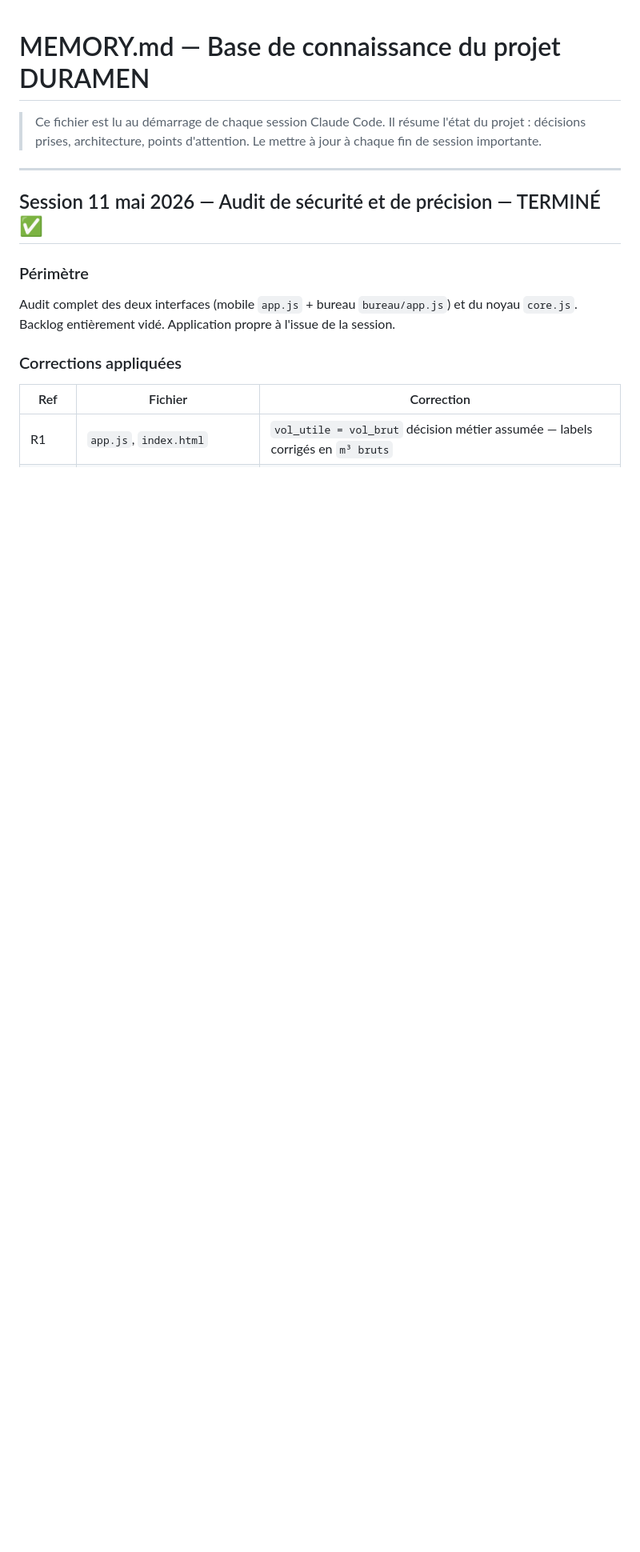
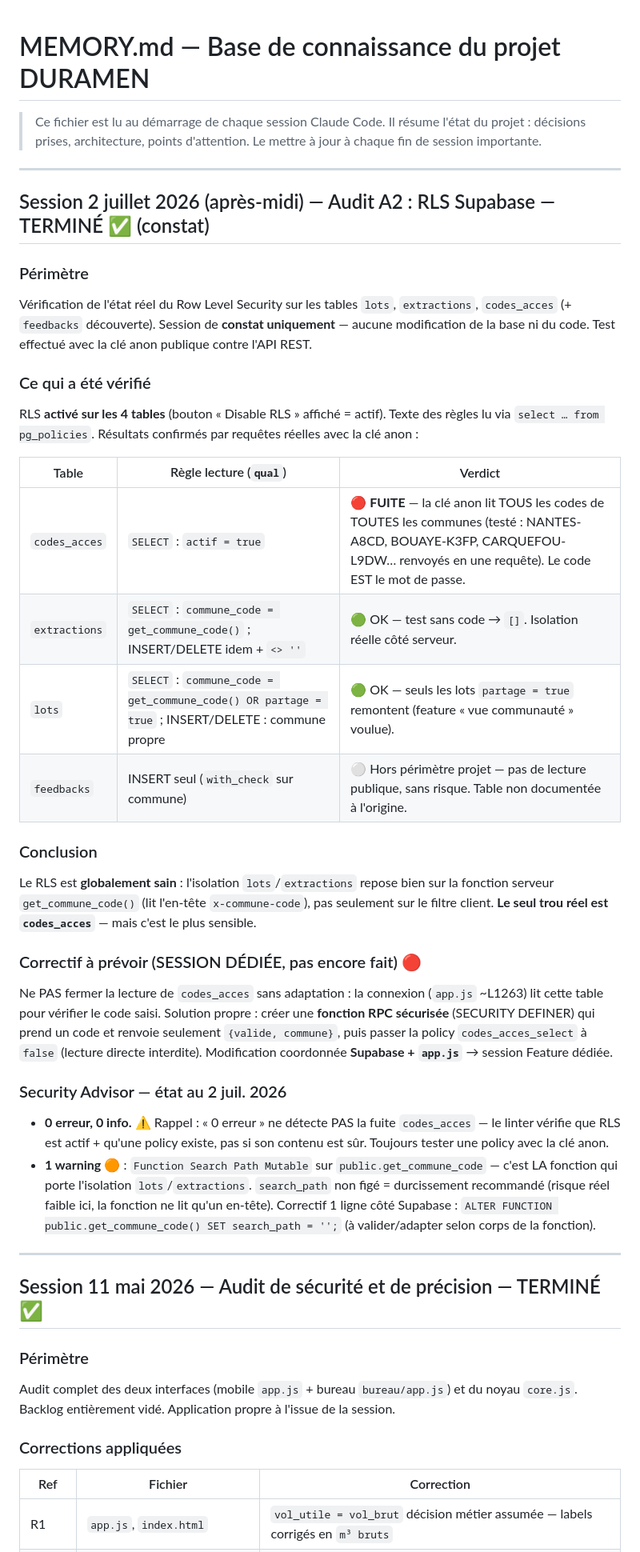
Before and after one commit to TroncCommun-Duramen/duramen, a Markdown page: docs/MEMORY.md, the part around the change. Shown at 80% size. GitHub-like rendering; blank space fills up the shorter version.

Commit message:
docs: audit A2 RLS Supabase — fuite codes_acces constatee + warning search_path
Constat sans modification base ni code :
- RLS actif sur les 4 tables ; lots/extractions isolees cote serveur via get_commune_code()
- Fuite confirmee sur codes_acces (policy actif=true -> cle anon lit tous les codes)
- Security Advisor : 0 erreur (ne detecte pas la fuite), 1 warning search_path mutable sur get_commune_code
- Taches ajoutees : A2-fix (RPC securisee) et A2-dur (figer search_path)

Co-Authored-By: Claude Fable 5 <noreply@anthropic.com>

```diff
--- a/docs/MEMORY.md
+++ b/docs/MEMORY.md
@@ -3,6 +3,33 @@
 > Ce fichier est lu au démarrage de chaque session Claude Code.
 > Il résume l'état du projet : décisions prises, architecture, points d'attention.
 > Le mettre à jour à chaque fin de session importante.
+
+---
+
+## Session 2 juillet 2026 (après-midi) — Audit A2 : RLS Supabase — TERMINÉ ✅ (constat)
+
+### Périmètre
+Vérification de l'état réel du Row Level Security sur les tables `lots`, `extractions`, `codes_acces` (+ `feedbacks` découverte). Session de **constat uniquement** — aucune modification de la base ni du code. Test effectué avec la clé anon publique contre l'API REST.
+
+### Ce qui a été vérifié
+RLS **activé sur les 4 tables** (bouton « Disable RLS » affiché = actif). Texte des règles lu via `select … from pg_policies`. Résultats confirmés par requêtes réelles avec la clé anon :
+
+| Table | Règle lecture (`qual`) | Verdict |
+|-------|------------------------|---------|
+| `codes_acces` | `SELECT` : `actif = true` | 🔴 **FUITE** — la clé anon lit TOUS les codes de TOUTES les communes (testé : NANTES-A8CD, BOUAYE-K3FP, CARQUEFOU-L9DW… renvoyés en une requête). Le code EST le mot de passe. |
+| `extractions` | `SELECT` : `commune_code = get_commune_code()` ; INSERT/DELETE idem + `<> ''` | 🟢 OK — test sans code → `[]`. Isolation réelle côté serveur. |
+| `lots` | `SELECT` : `commune_code = get_commune_code() OR partage = true` ; INSERT/DELETE : commune propre | 🟢 OK — seuls les lots `partage = true` remontent (feature « vue communauté » voulue). |
+| `feedbacks` | INSERT seul (`with_check` sur commune) | ⚪ Hors périmètre projet — pas de lecture publique, sans risque. Table non documentée à l'origine. |
+
+### Conclusion
+Le RLS est **globalement sain** : l'isolation `lots`/`extractions` repose bien sur la fonction serveur `get_commune_code()` (lit l'en-tête `x-commune-code`), pas seulement sur le filtre client. **Le seul trou réel est `codes_acces`** — mais c'est le plus sensible.
+
+### Correctif à prévoir (SESSION DÉDIÉE, pas encore fait) 🔴
+Ne PAS fermer la lecture de `codes_acces` sans adaptation : la connexion (`app.js` ~L1263) lit cette table pour vérifier le code saisi. Solution propre : créer une **fonction RPC sécurisée** (SECURITY DEFINER) qui prend un code et renvoie seulement `{valide, commune}`, puis passer la policy `codes_acces_select` à `false` (lecture directe interdite). Modification coordonnée **Supabase + `app.js`** → session Feature dédiée.
+
+### Security Advisor — état au 2 juil. 2026
+- **0 erreur, 0 info.** ⚠️ Rappel : « 0 erreur » ne détecte PAS la fuite `codes_acces` — le linter vérifie que RLS est actif + qu'une policy existe, pas si son contenu est sûr. Toujours tester une policy avec la clé anon.
+- **1 warning** 🟠 : `Function Search Path Mutable` sur `public.get_commune_code` — c'est LA fonction qui porte l'isolation `lots`/`extractions`. `search_path` non figé = durcissement recommandé (risque réel faible ici, la fonction ne lit qu'un en-tête). Correctif 1 ligne côté Supabase : `ALTER FUNCTION public.get_commune_code() SET search_path = '';` (à valider/adapter selon corps de la fonction).
 
 ---
 
```
Also changed, not shown: docs/LESSONS.md (+1 -0 lines), docs/TASKS.md (+4 -1 lines).
